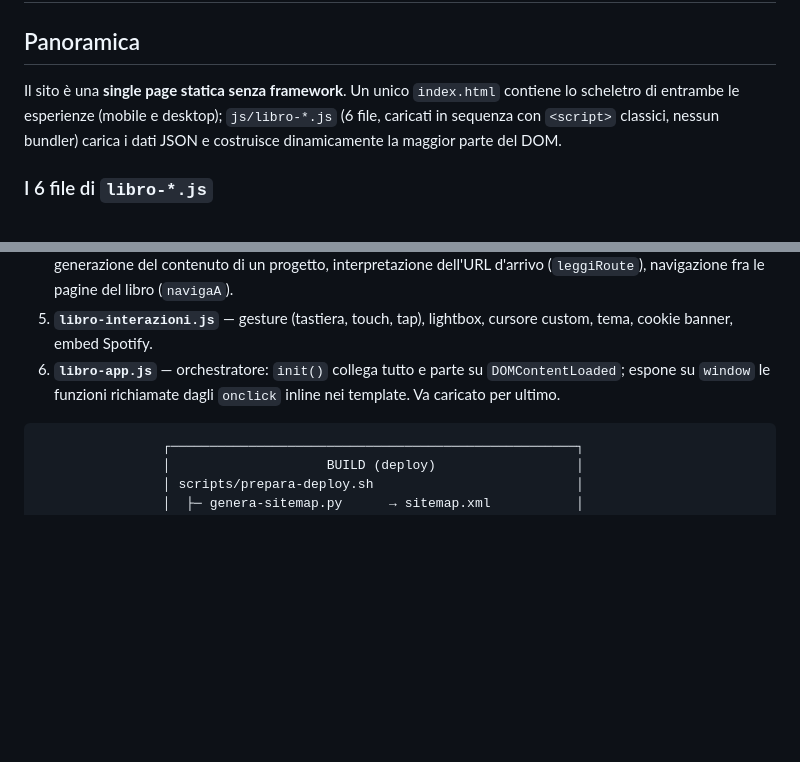
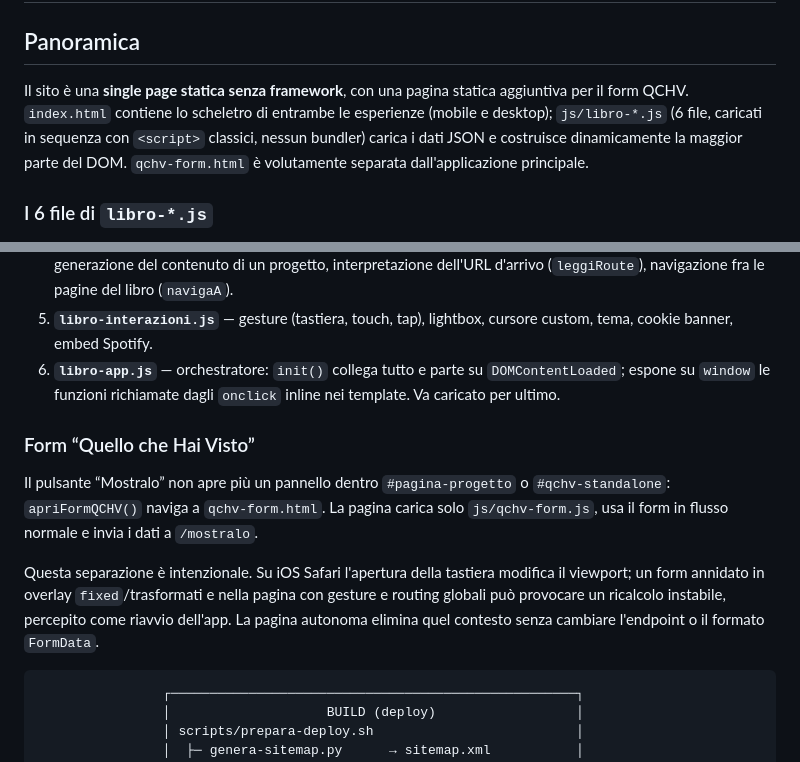
Before and after one commit to FrancescoMartolini/francescomartolini.art, a Markdown page: docs/architecture.md, 2 parts joined by grey strips. Drawn GitHub-style; blank space fills up the shorter version.

````diff
--- a/docs/architecture.md
+++ b/docs/architecture.md
@@ -2,7 +2,7 @@
 
 ## Panoramica
 
-Il sito è una **single page statica senza framework**. Un unico `index.html` contiene lo scheletro di entrambe le esperienze (mobile e desktop); `js/libro-*.js` (6 file, caricati in sequenza con `<script>` classici, nessun bundler) carica i dati JSON e costruisce dinamicamente la maggior parte del DOM.
+Il sito è una **single page statica senza framework**, con una pagina statica aggiuntiva per il form QCHV. `index.html` contiene lo scheletro di entrambe le esperienze (mobile e desktop); `js/libro-*.js` (6 file, caricati in sequenza con `<script>` classici, nessun bundler) carica i dati JSON e costruisce dinamicamente la maggior parte del DOM. `qchv-form.html` è volutamente separata dall'applicazione principale.
 
 ### I 6 file di `libro-*.js`
 
@@ -14,6 +14,12 @@ Sono lo stesso motore di un tempo (`libro.js`), diviso solo per organizzazione
 4. **`libro-routing.js`** — apertura/chiusura degli overlay (progetto, taccuino, sezioni, archivio playlist), generazione del contenuto di un progetto, interpretazione dell'URL d'arrivo (`leggiRoute`), navigazione fra le pagine del libro (`navigaA`).
 5. **`libro-interazioni.js`** — gesture (tastiera, touch, tap), lightbox, cursore custom, tema, cookie banner, embed Spotify.
 6. **`libro-app.js`** — orchestratore: `init()` collega tutto e parte su `DOMContentLoaded`; espone su `window` le funzioni richiamate dagli `onclick` inline nei template. Va caricato per ultimo.
+
+### Form “Quello che Hai Visto”
+
+Il pulsante “Mostralo” non apre più un pannello dentro `#pagina-progetto` o `#qchv-standalone`: `apriFormQCHV()` naviga a `qchv-form.html`. La pagina carica solo `js/qchv-form.js`, usa il form in flusso normale e invia i dati a `/mostralo`.
+
+Questa separazione è intenzionale. Su iOS Safari l'apertura della tastiera modifica il viewport; un form annidato in overlay `fixed`/trasformati e nella pagina con gesture e routing globali può provocare un ricalcolo instabile, percepito come riavvio dell'app. La pagina autonoma elimina quel contesto senza cambiare l'endpoint o il formato `FormData`.
 
 ```text
                 ┌────────────────────────────────────────────────────┐
````
Also changed, not shown: docs/changelog.md (+7 -0 lines), docs/troubleshooting.md (+7 -0 lines).
